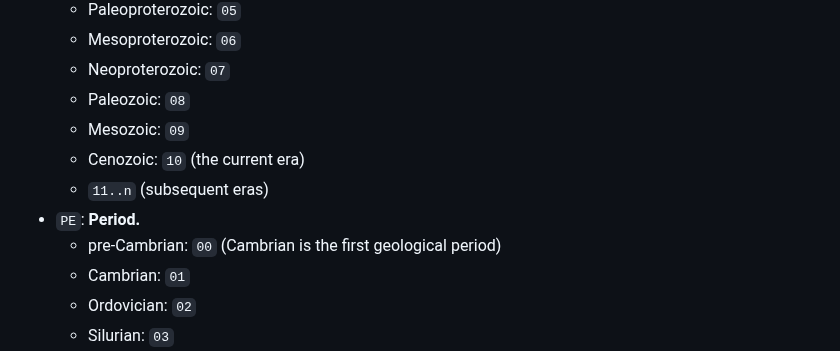
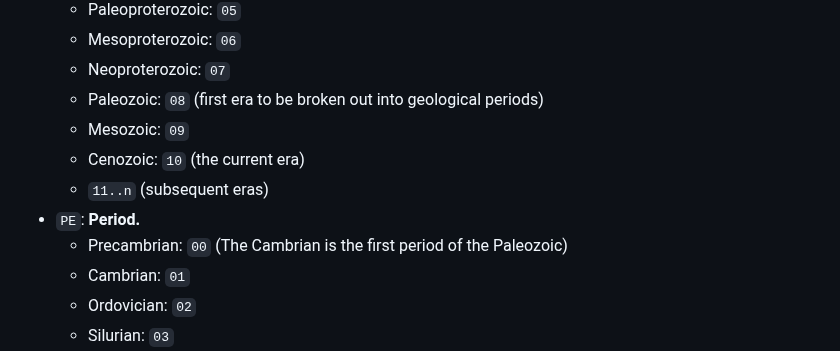
Before and after one commit to geckooooo/absclock, a Markdown page: README.md, the part around the change. Rendered like a GitHub page.

Commit message:
minor docs edits

```diff
--- a/README.md
+++ b/README.md
@@ -31,12 +31,12 @@ The general format of Absolute Clock time is as follows:
     * Paleoproterozoic: `05`
     * Mesoproterozoic: `06`
     * Neoproterozoic: `07`
-    * Paleozoic: `08`
+    * Paleozoic: `08` (first era to be broken out into geological periods)
     * Mesozoic: `09`
     * Cenozoic: `10` (the current era)
     * `11..n` (subsequent eras)
 * `PE`: **Period.**
-    * pre-Cambrian: `00` (Cambrian is the first geological period)
+    * Precambrian: `00` (The Cambrian is the first period of the Paleozoic)
     * Cambrian: `01`
     * Ordovician: `02`
     * Silurian: `03`
```
